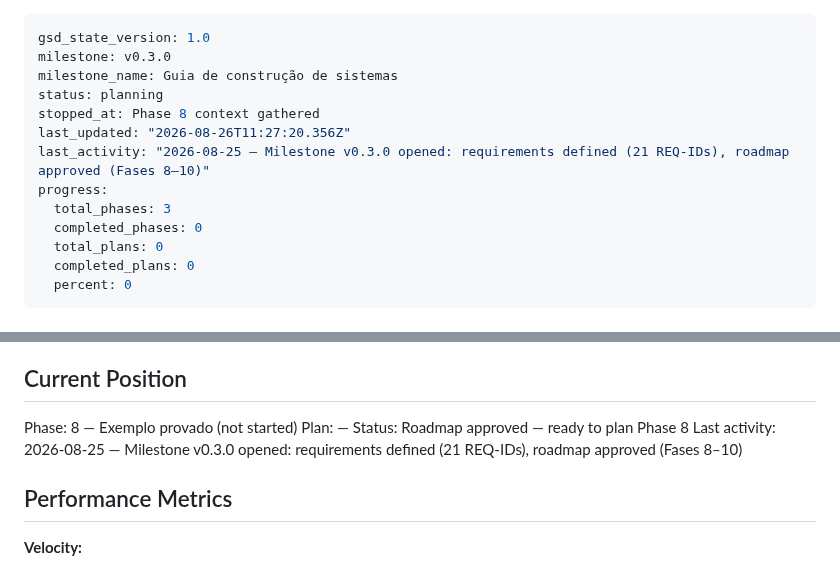
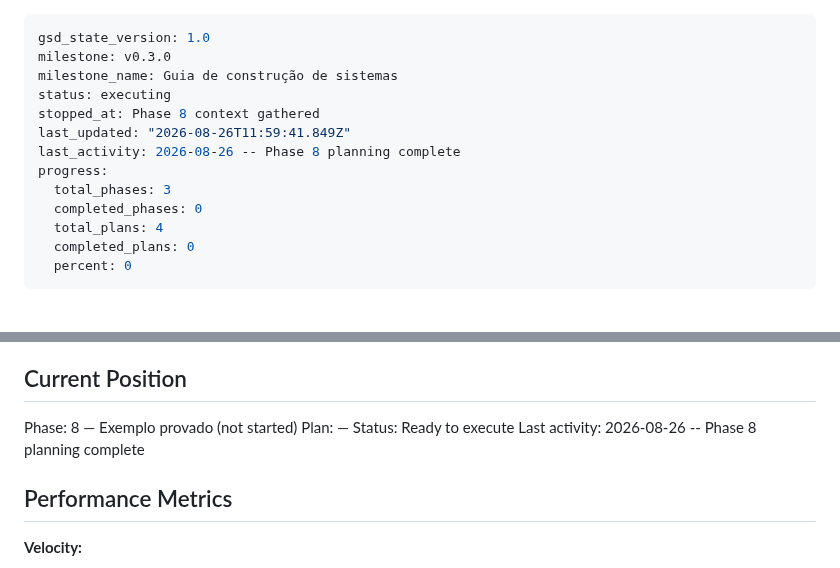
Before and after one commit to ToNiauM/django-app-template, a Markdown page: .planning/STATE.md, 2 parts joined by grey strips. GitHub-like rendering.

Commit message:
docs(08): create phase plan

```diff
--- a/.planning/STATE.md
+++ b/.planning/STATE.md
@@ -2,14 +2,14 @@
 gsd_state_version: 1.0
 milestone: v0.3.0
 milestone_name: Guia de construção de sistemas
-status: planning
+status: executing
 stopped_at: Phase 8 context gathered
-last_updated: "2026-08-26T11:27:20.356Z"
-last_activity: "2026-08-25 — Milestone v0.3.0 opened: requirements defined (21 REQ-IDs), roadmap approved (Fases 8–10)"
+last_updated: "2026-08-26T11:59:41.849Z"
+last_activity: 2026-08-26 -- Phase 8 planning complete
 progress:
   total_phases: 3
   completed_phases: 0
-  total_plans: 0
+  total_plans: 4
   completed_plans: 0
   percent: 0
 ---
@@ -27,8 +27,8 @@ See: .planning/PROJECT.md (atualizado 2026-08-25 na abertura do marco v0.3.0)
 
 Phase: 8 — Exemplo provado (not started)
 Plan: —
-Status: Roadmap approved — ready to plan Phase 8
-Last activity: 2026-08-25 — Milestone v0.3.0 opened: requirements defined (21 REQ-IDs), roadmap approved (Fases 8–10)
+Status: Ready to execute
+Last activity: 2026-08-26 -- Phase 8 planning complete
 
 ## Performance Metrics
 
```
Also changed, not shown: .planning/ROADMAP.md (+11 -0 lines), 1 other file.
